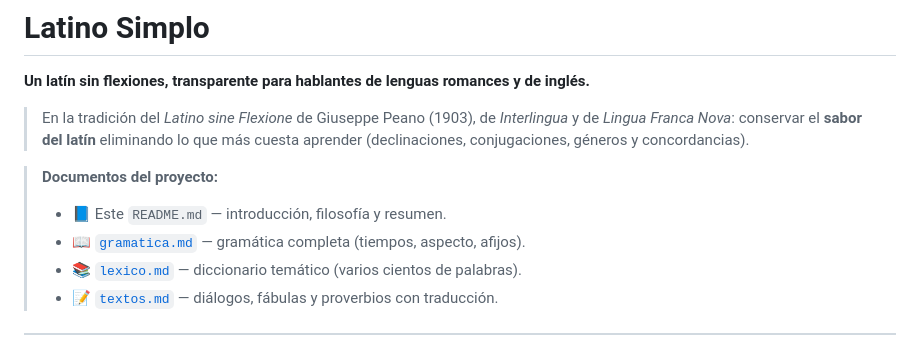
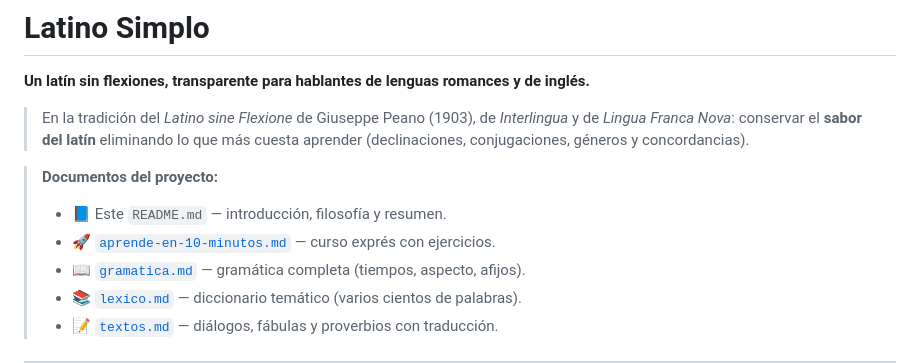
Before and after one commit to uxentio/portfolio-iabd, a Markdown page: latino-simplo/README.md, the part around the change. GitHub-like rendering.

```diff
--- a/latino-simplo/README.md
+++ b/latino-simplo/README.md
@@ -8,6 +8,7 @@
 
 > **Documentos del proyecto:**
 > - 📘 Este `README.md` — introducción, filosofía y resumen.
+> - 🚀 [`aprende-en-10-minutos.md`](aprende-en-10-minutos.md) — curso exprés con ejercicios.
 > - 📖 [`gramatica.md`](gramatica.md) — gramática completa (tiempos, aspecto, afijos).
 > - 📚 [`lexico.md`](lexico.md) — diccionario temático (varios cientos de palabras).
 > - 📝 [`textos.md`](textos.md) — diálogos, fábulas y proverbios con traducción.
```
Also changed, not shown: latino-simplo/aprende-en-10-minutos.md (added, +187 -0 lines).
